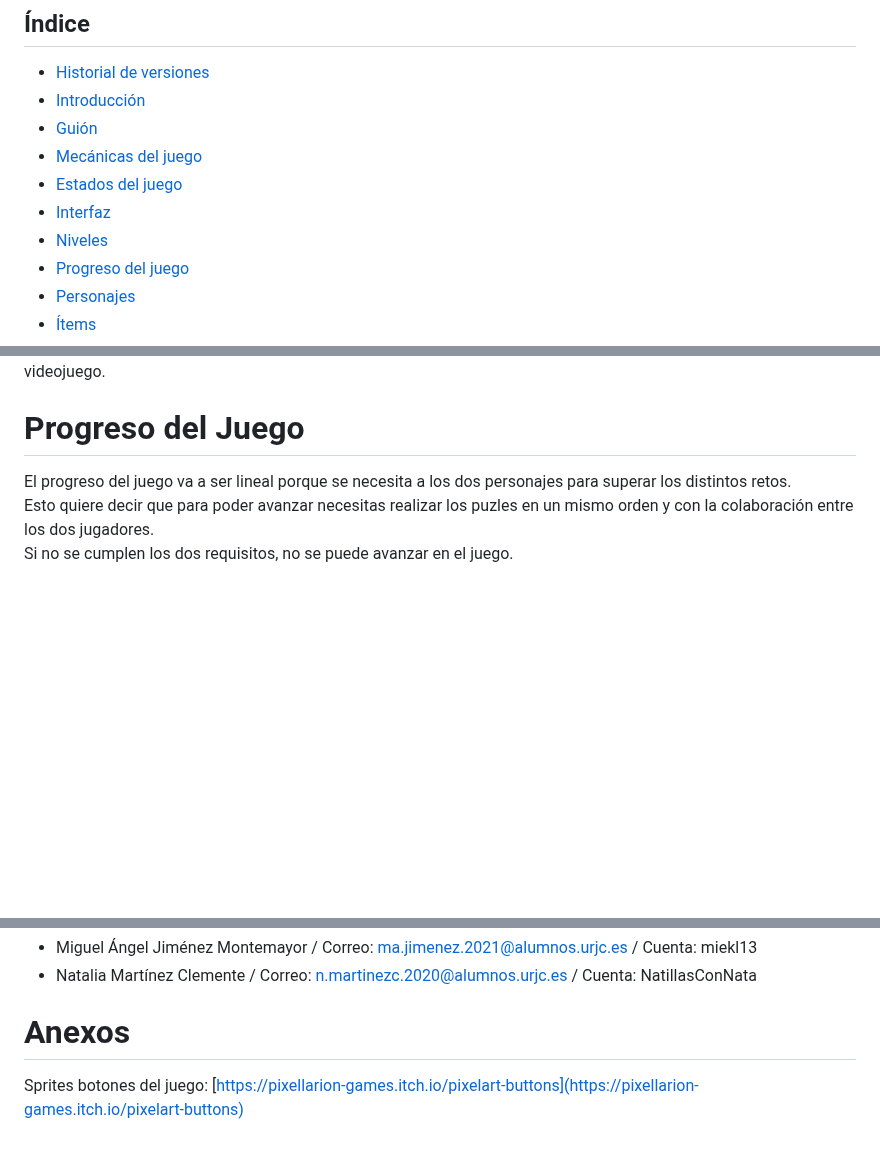
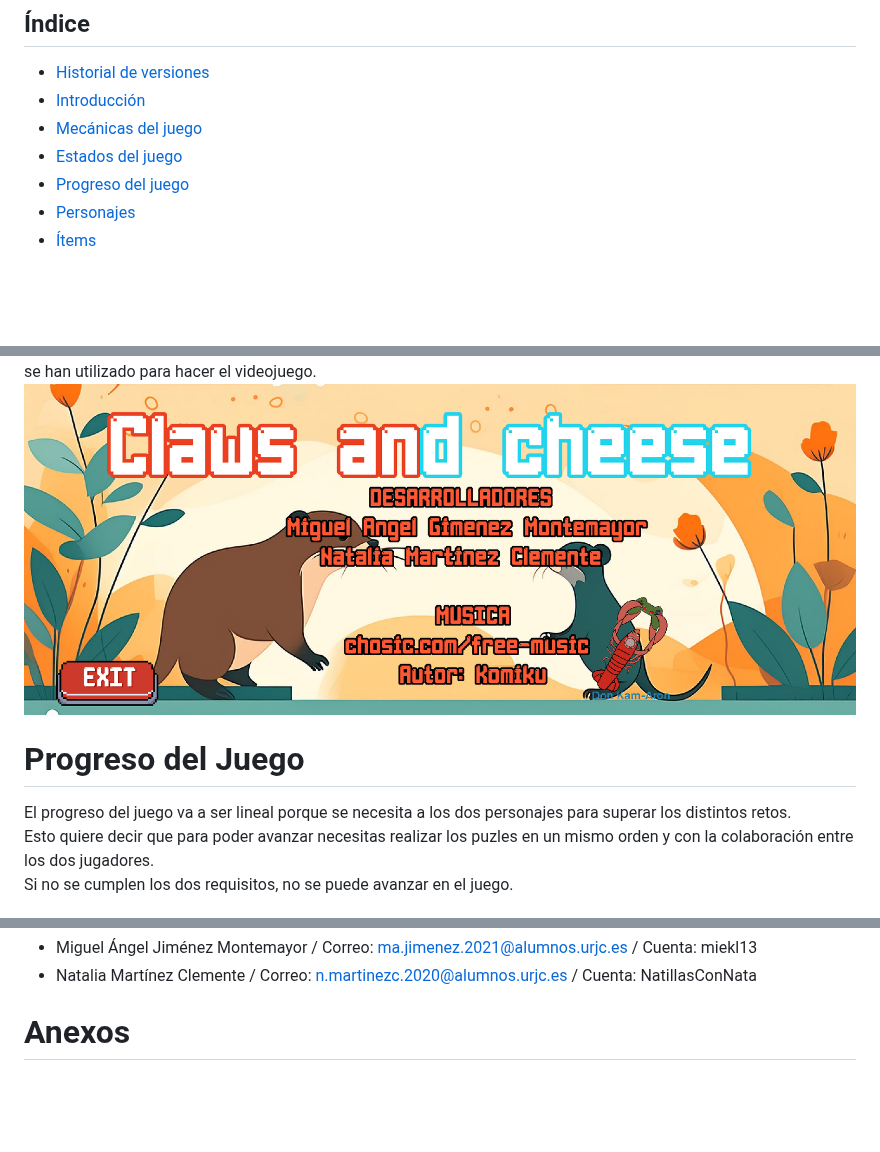
Before and after one commit to NatillasConNata/Claws-And-Cheese, a Markdown page: README.md, 3 parts joined by grey strips. GitHub-like rendering; blank space fills up the shorter version.

```diff
--- a/README.md
+++ b/README.md
@@ -11,11 +11,8 @@ Natalia Martínez Clemente
 ## Índice
 - [Historial de versiones](#item0)
 - [Introducción](#item1)
-- [Guión](#item2)
 - [Mecánicas del juego](#item3)
 - [Estados del juego](#item4)
-- [Interfaz](#item5)
-- [Niveles](#item6)
 - [Progreso del juego](#item7)
 - [Personajes](#item8)
 - [Ítems](#item9)
@@ -157,4 +140,5 @@ Pantalla la cual muestra los controles de los personajes además del objetivo de
 Pantalla la cual muestra a los desarrolladores del videojuego y las licencias que se han utilizado para hacer el videojuego.
+![Megaman2](InterfacesJuegos/credits.png "https://pin.it/5t7QzyY")
 
 <a name="item7"></a>
 # Progreso del Juego
@@ -219,4 +203,3 @@ Todas las licencias de la música serán CC0 o CCBy (es música de libre uso).
 
 <a name="item13"></a>
 # Anexos
-Sprites botones del juego: [https://pixellarion-games.itch.io/pixelart-buttons](https://pixellarion-games.itch.io/pixelart-buttons)
```
Also changed, not shown: other parts of README.md (+8 -22 lines).
